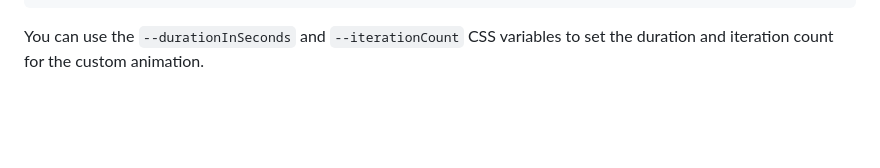
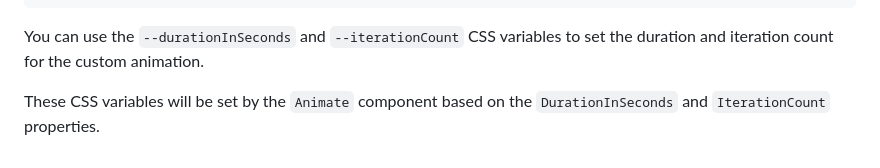
Before and after one commit to VeritasSoftware/MyBlazorAnimation, a Markdown page: MyBlazorAnimation/README.md, the part around the change. Rendered like a GitHub page; blank space fills up the shorter version.

````diff
--- a/MyBlazorAnimation/README.md
+++ b/MyBlazorAnimation/README.md
@@ -136,3 +136,5 @@ The CSS for the custom animation should be defined in your application's CSS fil
 ```
 
 You can use the `--durationInSeconds` and `--iterationCount` CSS variables to set the duration and iteration count for the custom animation.
+
+These CSS variables will be set by the `Animate` component based on the `DurationInSeconds` and `IterationCount` properties.
````
Also changed, not shown: README.md (+2 -0 lines).
